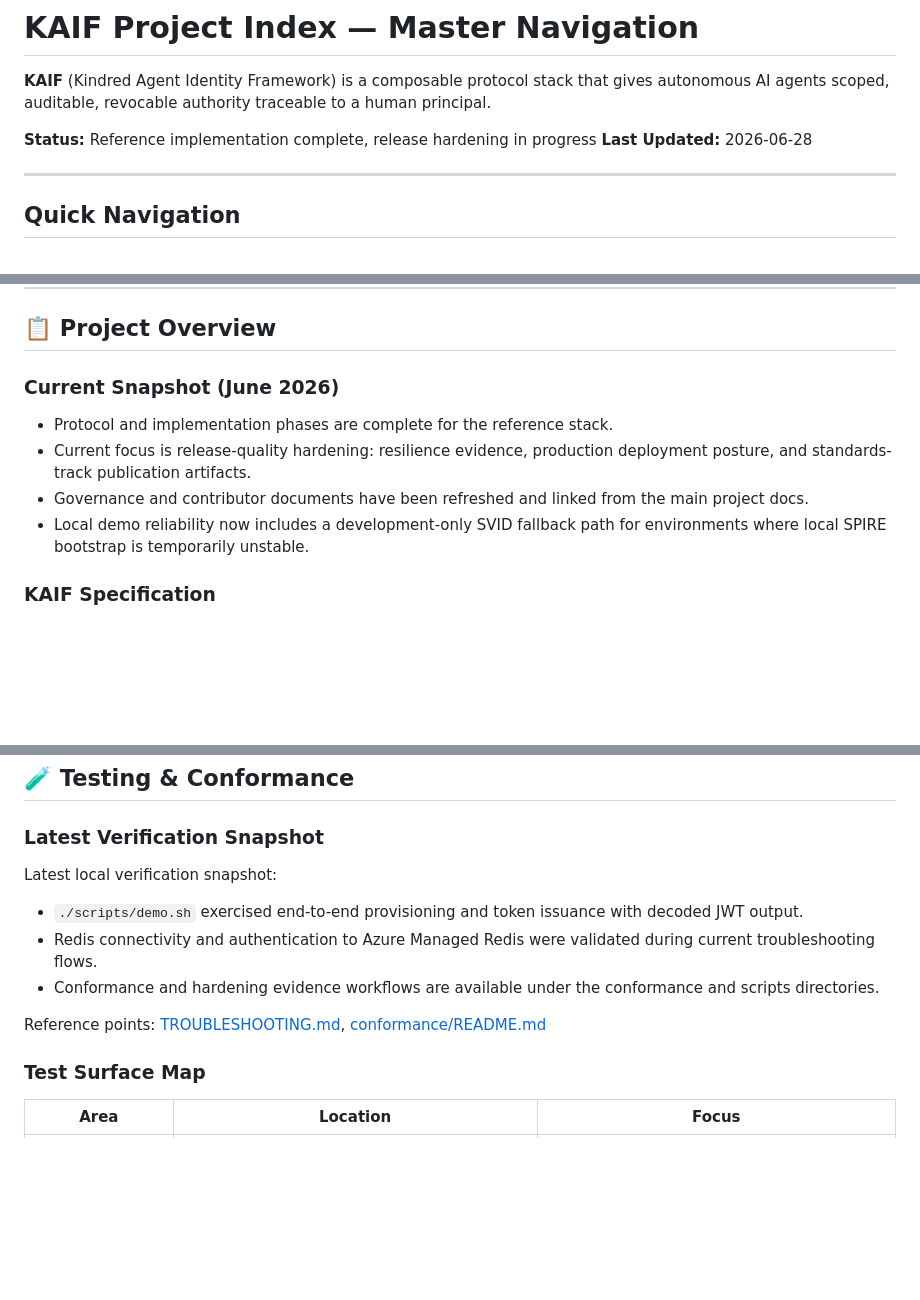
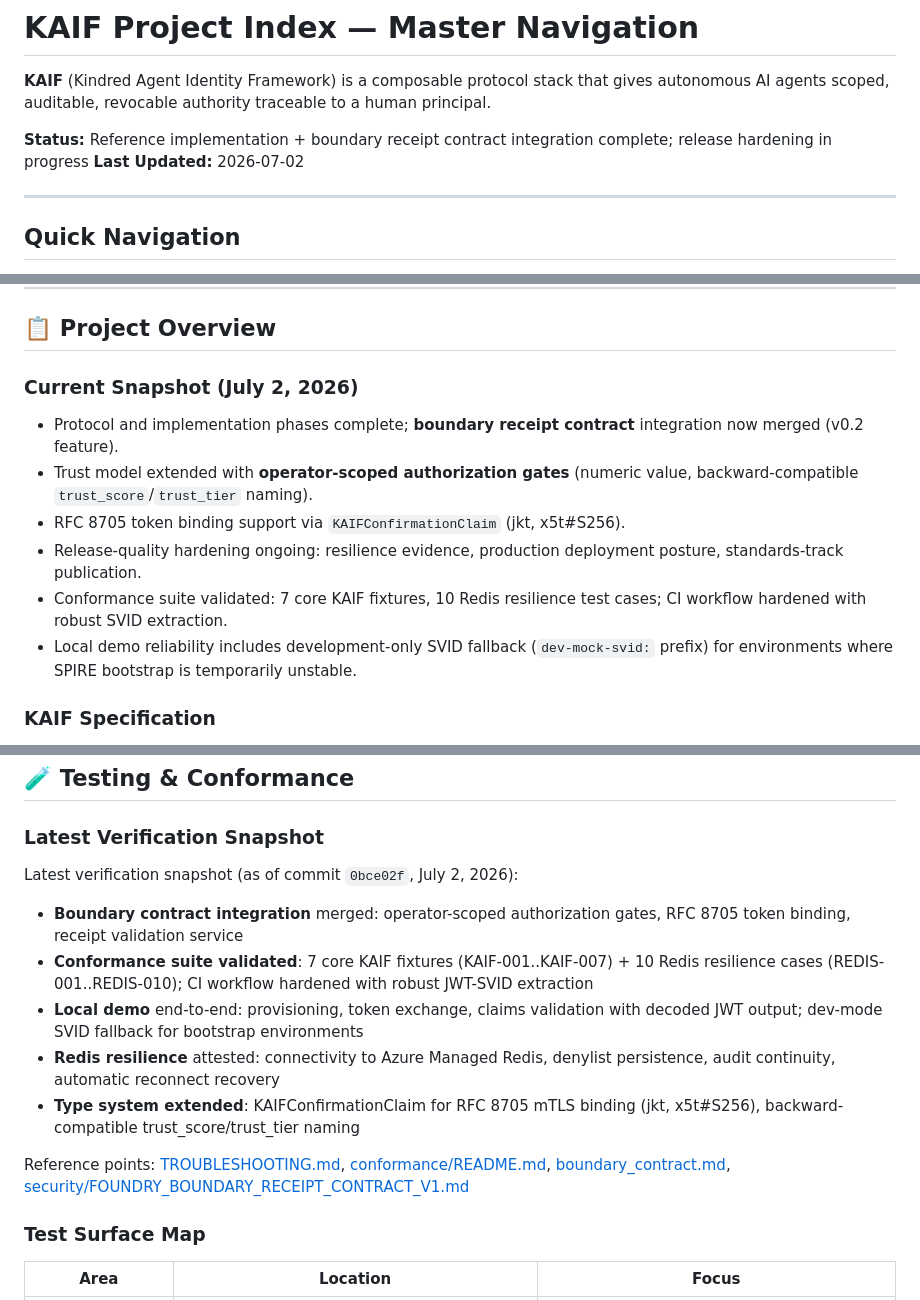
Before and after one commit to Cleave360/KAIF-Public, a Markdown page: index.md, 3 parts joined by grey strips. Drawn GitHub-style; blank space fills up the shorter version.

Commit message:
docs: refresh index and wiki for july 2 release hardening state

```diff
--- a/index.md
+++ b/index.md
@@ -2,8 +2,8 @@
 
 **KAIF** (Kindred Agent Identity Framework) is a composable protocol stack that gives autonomous AI agents scoped, auditable, revocable authority traceable to a human principal.
 
-**Status:** Reference implementation complete, release hardening in progress
-**Last Updated:** 2026-06-28
+**Status:** Reference implementation + boundary receipt contract integration complete; release hardening in progress
+**Last Updated:** 2026-07-02
 
 ---
 
@@ -20,12 +20,14 @@
 
 ## 📋 Project Overview
 
-### Current Snapshot (June 2026)
+### Current Snapshot (July 2, 2026)
 
-- Protocol and implementation phases are complete for the reference stack.
-- Current focus is release-quality hardening: resilience evidence, production deployment posture, and standards-track publication artifacts.
-- Governance and contributor documents have been refreshed and linked from the main project docs.
-- Local demo reliability now includes a development-only SVID fallback path for environments where local SPIRE bootstrap is temporarily unstable.
+- Protocol and implementation phases complete; **boundary receipt contract** integration now merged (v0.2 feature).
+- Trust model extended with **operator-scoped authorization gates** (numeric value, backward-compatible `trust_score`/`trust_tier` naming).
+- RFC 8705 token binding support via `KAIFConfirmationClaim` (jkt, x5t#S256).
+- Release-quality hardening ongoing: resilience evidence, production deployment posture, standards-track publication.
+- Conformance suite validated: 7 core KAIF fixtures, 10 Redis resilience test cases; CI workflow hardened with robust SVID extraction.
+- Local demo reliability includes development-only SVID fallback (`dev-mock-svid:` prefix) for environments where SPIRE bootstrap is temporarily unstable.
 
 ### KAIF Specification
 
@@ -300,13 +302,15 @@ await client.revoke()                            // revoke all held tokens
 
 ### Latest Verification Snapshot
 
-Latest local verification snapshot:
+Latest verification snapshot (as of commit `0bce02f`, July 2, 2026):
 
-- `./scripts/demo.sh` exercised end-to-end provisioning and token issuance with decoded JWT output.
-- Redis connectivity and authentication to Azure Managed Redis were validated during current troubleshooting flows.
-- Conformance and hardening evidence workflows are available under the conformance and scripts directories.
+- **Boundary contract integration** merged: operator-scoped authorization gates, RFC 8705 token binding, receipt validation service
+- **Conformance suite validated**: 7 core KAIF fixtures (KAIF-001..KAIF-007) + 10 Redis resilience cases (REDIS-001..REDIS-010); CI workflow hardened with robust JWT-SVID extraction
+- **Local demo** end-to-end: provisioning, token exchange, claims validation with decoded JWT output; dev-mode SVID fallback for bootstrap environments
+- **Redis resilience** attested: connectivity to Azure Managed Redis, denylist persistence, audit continuity, automatic reconnect recovery
+- **Type system extended**: KAIFConfirmationClaim for RFC 8705 mTLS binding (jkt, x5t#S256), backward-compatible trust_score/trust_tier naming
 
-Reference points: [TROUBLESHOOTING.md](TROUBLESHOOTING.md), [conformance/README.md](conformance/README.md)
+Reference points: [TROUBLESHOOTING.md](TROUBLESHOOTING.md), [conformance/README.md](conformance/README.md), [boundary_contract.md](boundary_contract.md), [security/FOUNDRY_BOUNDARY_RECEIPT_CONTRACT_V1.md](security/FOUNDRY_BOUNDARY_RECEIPT_CONTRACT_V1.md)
 
 ### Test Surface Map
 
```
Also changed, not shown: wiki.md (+9 -7 lines).
